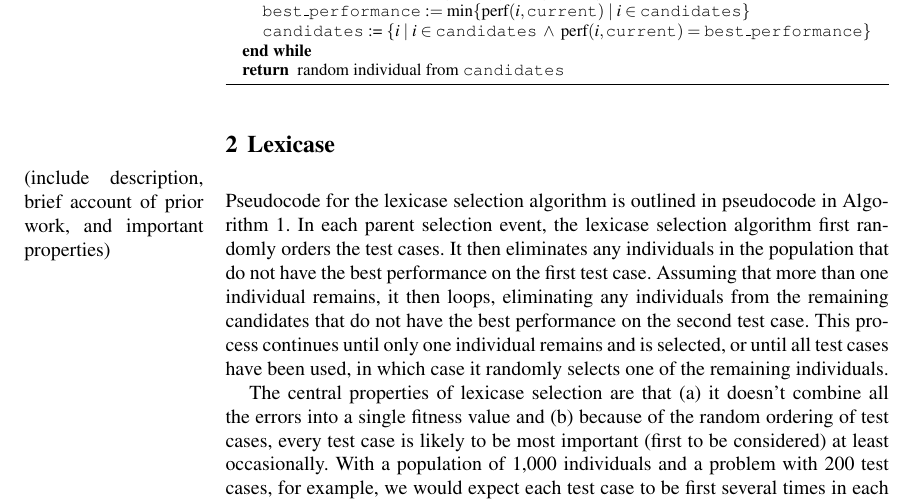
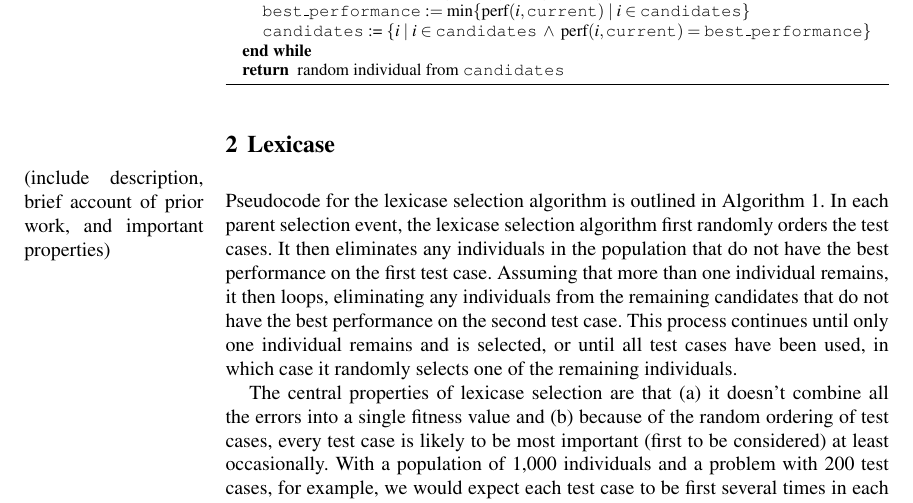
Before and after one commit to thelmuth/GPTP_2015_Clustering_and_Diversity, a LaTeX thesis (gpbook.tex, which reads spector.tex): part of page 2 of 17, cut so that both start at the same text. Compiled offline with pdfLaTeX; a LaTeX package or settings file that is missing is left out.

Commit message:
Fixed a minor typo.

```diff
--- a/spector.tex
+++ b/spector.tex
@@ -49,7 +49,7 @@ Outline for intro:
 
 \marginpar{(include description, brief account of prior work, and important properties)}
 
-Pseudocode for the lexicase selection algorithm is outlined in pseudocode in
+Pseudocode for the lexicase selection algorithm is outlined in
 Algorithm~\ref{alg:lexicase}. In each parent selection event, the lexicase selection algorithm
 first randomly orders the test cases. It then eliminates any individuals in the population
 that do not have the best performance on the first test case.
```
